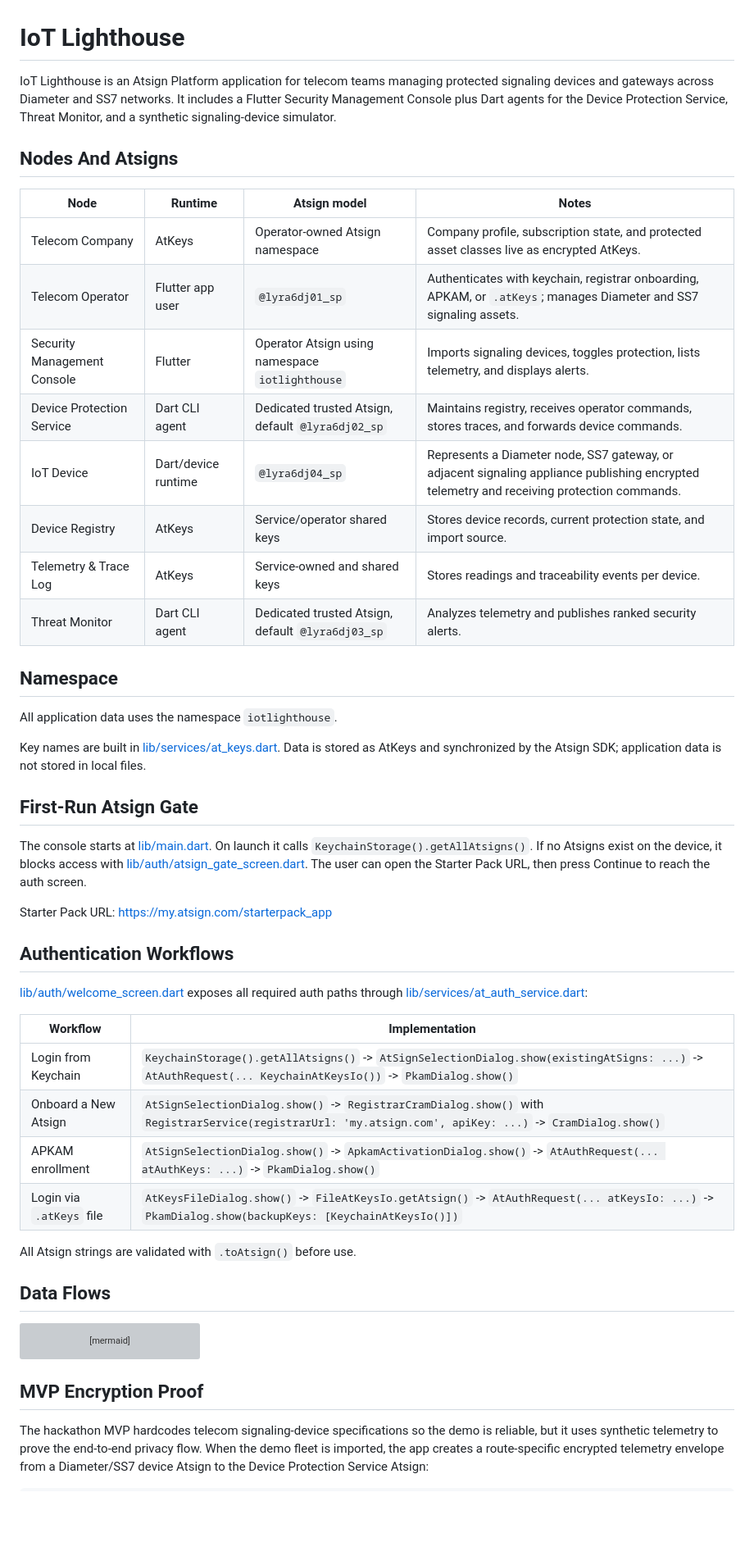
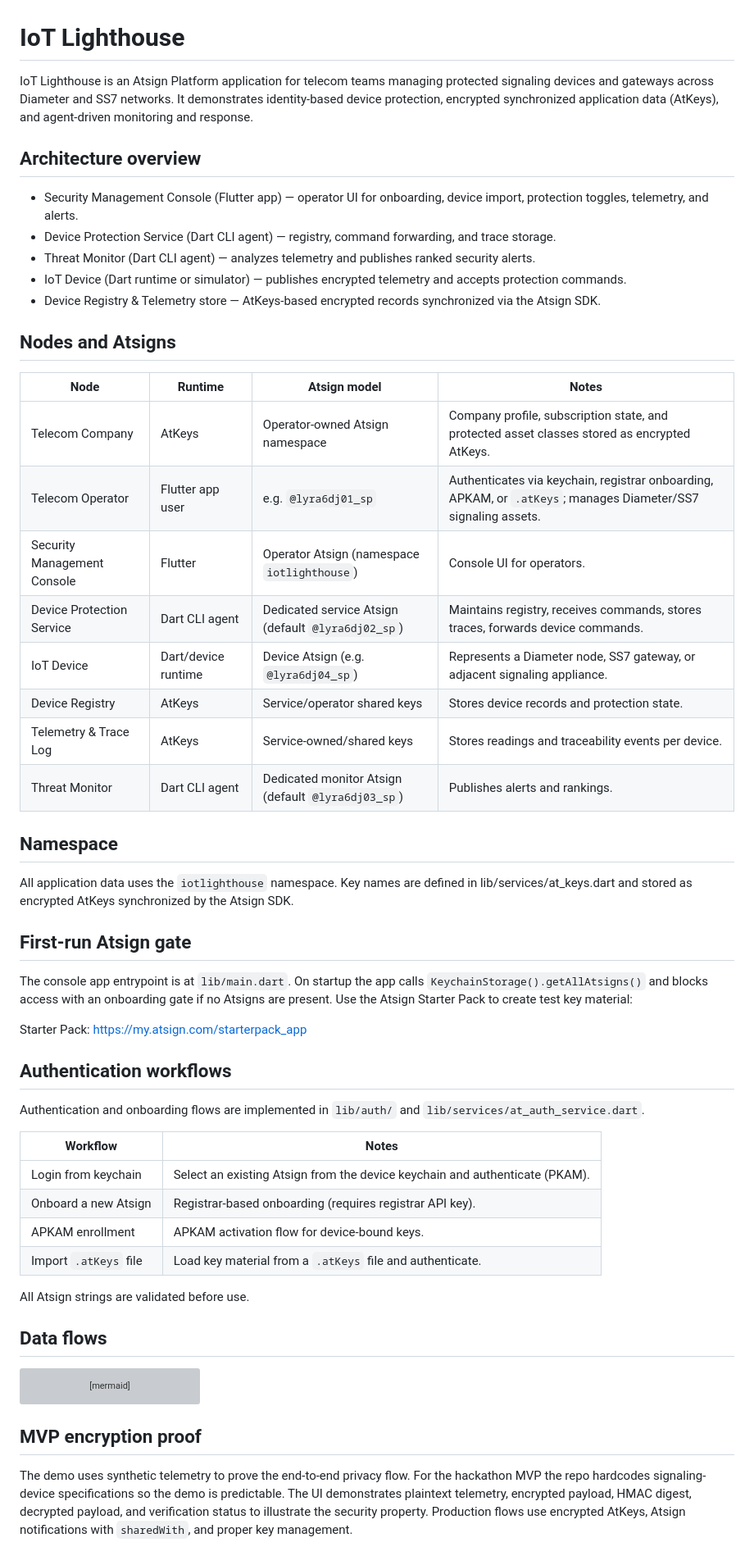
Before and after one commit to aidandaniel/Iot-lighthouse, a Markdown page: README.md, the part around one of its changes. Shown at 82% size. GitHub-like rendering; blank space fills up the shorter version; grey boxes are pictures that could not be loaded.

Commit message:
docs: clean up README.md for clarity and consistency

````diff
--- a/README.md
+++ b/README.md
@@ -1,46 +1,52 @@
 # IoT Lighthouse
 
-IoT Lighthouse is an Atsign Platform application for telecom teams managing protected signaling devices and gateways across Diameter and SS7 networks. It includes a Flutter Security Management Console plus Dart agents for the Device Protection Service, Threat Monitor, and a synthetic signaling-device simulator.
+IoT Lighthouse is an Atsign Platform application for telecom teams managing protected signaling devices and gateways across Diameter and SS7 networks. It demonstrates identity-based device protection, encrypted synchronized application data (AtKeys), and agent-driven monitoring and response.
 
-## Nodes And Atsigns
+## Architecture overview
+
+- Security Management Console (Flutter app) — operator UI for onboarding, device import, protection toggles, telemetry, and alerts.
+- Device Protection Service (Dart CLI agent) — registry, command forwarding, and trace storage.
+- Threat Monitor (Dart CLI agent) — analyzes telemetry and publishes ranked security alerts.
+- IoT Device (Dart runtime or simulator) — publishes encrypted telemetry and accepts protection commands.
+- Device Registry & Telemetry store — AtKeys-based encrypted records synchronized via the Atsign SDK.
+
+## Nodes and Atsigns
 
 | Node | Runtime | Atsign model | Notes |
 | --- | --- | --- | --- |
-| Telecom Company | AtKeys | Operator-owned Atsign namespace | Company profile, subscription state, and protected asset classes live as encrypted AtKeys. |
-| Telecom Operator | Flutter app user | `@lyra6dj01_sp` | Authenticates with keychain, registrar onboarding, APKAM, or `.atKeys`; manages Diameter and SS7 signaling assets. |
-| Security Management Console | Flutter | Operator Atsign using namespace `iotlighthouse` | Imports signaling devices, toggles protection, lists telemetry, and displays alerts. |
-| Device Protection Service | Dart CLI agent | Dedicated trusted Atsign, default `@lyra6dj02_sp` | Maintains registry, receives operator commands, stores traces, and forwards device commands. |
-| IoT Device | Dart/device runtime | `@lyra6dj04_sp` | Represents a Diameter node, SS7 gateway, or adjacent signaling appliance publishing encrypted telemetry and receiving protection commands. |
-| Device Registry | AtKeys | Service/operator shared keys | Stores device records, current protection state, and import source. |
-| Telemetry & Trace Log | AtKeys | Service-owned and shared keys | Stores readings and traceability events per device. |
-| Threat Monitor | Dart CLI agent | Dedicated trusted Atsign, default `@lyra6dj03_sp` | Analyzes telemetry and publishes ranked security alerts. |
+| Telecom Company | AtKeys | Operator-owned Atsign namespace | Company profile, subscription state, and protected asset classes stored as encrypted AtKeys. |
+| Telecom Operator | Flutter app user | e.g. `@lyra6dj01_sp` | Authenticates via keychain, registrar onboarding, APKAM, or `.atKeys`; manages Diameter/SS7 signaling assets. |
+| Security Management Console | Flutter | Operator Atsign (namespace `iotlighthouse`) | Console UI for operators. |
+| Device Protection Service | Dart CLI agent | Dedicated service Atsign (default `@lyra6dj02_sp`) | Maintains registry, receives commands, stores traces, forwards device commands. |
+| IoT Device | Dart/device runtime | Device Atsign (e.g. `@lyra6dj04_sp`) | Represents a Diameter node, SS7 gateway, or adjacent signaling appliance. |
+| Device Registry | AtKeys | Service/operator shared keys | Stores device records and protection state. |
+| Telemetry & Trace Log | AtKeys | Service-owned/shared keys | Stores readings and traceability events per device. |
+| Threat Monitor | Dart CLI agent | Dedicated monitor Atsign (default `@lyra6dj03_sp`) | Publishes alerts and rankings. |
 
 ## Namespace
 
-All application data uses the namespace `iotlighthouse`.
+All application data uses the `iotlighthouse` namespace. Key names are defined in lib/services/at_keys.dart and stored as encrypted AtKeys synchronized by the Atsign SDK.
 
-Key names are built in [lib/services/at_keys.dart](lib/services/at_keys.dart). Data is stored as AtKeys and synchronized by the Atsign SDK; application data is not stored in local files.
+## First-run Atsign gate
 
-## First-Run Atsign Gate
+The console app entrypoint is at `lib/main.dart`. On startup the app calls `KeychainStorage().getAllAtsigns()` and blocks access with an onboarding gate if no Atsigns are present. Use the Atsign Starter Pack to create test key material:
 
-The console starts at [lib/main.dart](lib/main.dart). On launch it calls `KeychainStorage().getAllAtsigns()`. If no Atsigns exist on the device, it blocks access with [lib/auth/atsign_gate_screen.dart](lib/auth/atsign_gate_screen.dart). The user can open the Starter Pack URL, then press Continue to reach the auth screen.
+Starter Pack: https://my.atsign.com/starterpack_app
 
-Starter Pack URL: https://my.atsign.com/starterpack_app
+## Authentication workflows
 
-## Authentication Workflows
+Authentication and onboarding flows are implemented in `lib/auth/` and `lib/services/at_auth_service.dart`.
 
-[lib/auth/welcome_screen.dart](lib/auth/welcome_screen.dart) exposes all required auth paths through [lib/services/at_auth_service.dart](lib/services/at_auth_service.dart):
+| Workflow | Notes |
+| --- | --- |
+| Login from keychain | Select an existing Atsign from the device keychain and authenticate (PKAM). |
+| Onboard a new Atsign | Registrar-based onboarding (requires registrar API key). |
+| APKAM enrollment | APKAM activation flow for device-bound keys. |
+| Import `.atKeys` file | Load key material from a `.atKeys` file and authenticate. |
 
-| Workflow | Implementation |
-| --- | --- |
-| Login from Keychain | `KeychainStorage().getAllAtsigns()` -> `AtSignSelectionDialog.show(existingAtSigns: ...)` -> `AtAuthRequest(... KeychainAtKeysIo())` -> `PkamDialog.show()` |
-| Onboard a New Atsign | `AtSignSelectionDialog.show()` -> `RegistrarCramDialog.show()` with `RegistrarService(registrarUrl: 'my.atsign.com', apiKey: ...)` -> `CramDialog.show()` |
-| APKAM enrollment | `AtSignSelectionDialog.show()` -> `ApkamActivationDialog.show()` -> `AtAuthRequest(... atAuthKeys: ...)` -> `PkamDialog.show()` |
-| Login via `.atKeys` file | `AtKeysFileDialog.show()` -> `FileAtKeysIo.getAtsign()` -> `AtAuthRequest(... atKeysIo: ...)` -> `PkamDialog.show(backupKeys: [KeychainAtKeysIo()])` |
+All Atsign strings are validated before use.
 
-All Atsign strings are validated with `.toAtsign()` before use.
-
-## Data Flows
+## Data flows
 
 ```mermaid
 flowchart LR
@@ -59,7 +65,7 @@ flowchart LR
   Console -->|"request vulnerability report"| Monitor
 ```
 
-## MVP Encryption Proof
+## MVP encryption proof
 
-The hackathon MVP hardcodes telecom signaling-device specifications so the demo is reliable, but it uses synthetic telemetry to prove the end-to-end privacy flow. When the demo fleet is imported, the app creates a route-specific encrypted telemetry envelope from a Diameter/SS7 device Atsign to the Device Protection Service Atsign:
+The demo uses synthetic telemetry to prove the end-to-end privacy flow. For the hackathon MVP the repo hardcodes signaling-device specifications so the demo is predictable. The UI demonstrates plaintext telemetry, encrypted payload, HMAC digest, decrypted payload, and verification status to illustrate the security property. Production flows use encrypted AtKeys, Atsign notifications with `sharedWith`, and proper key management.
 
````
Also changed, not shown: other parts of README.md (+31 -43 lines).
